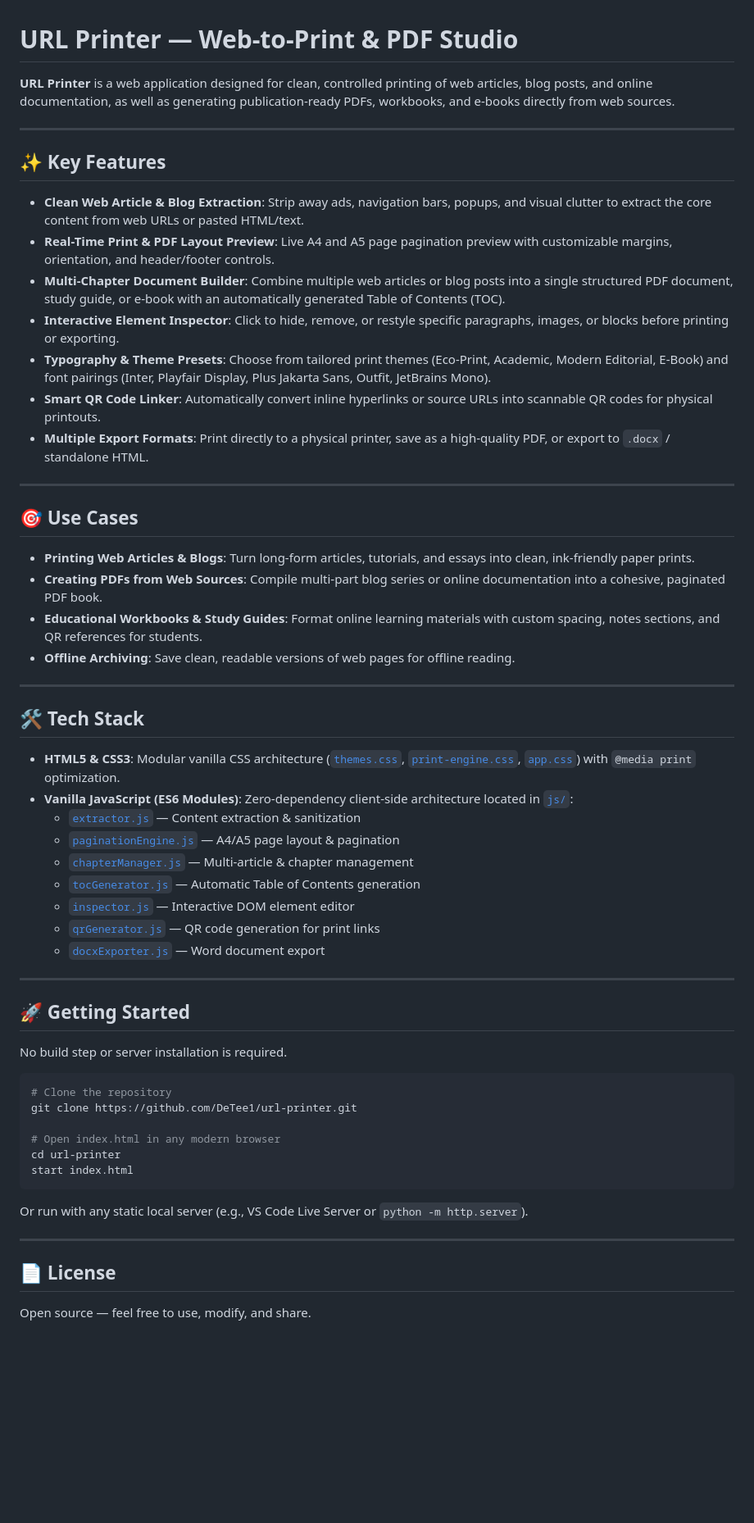
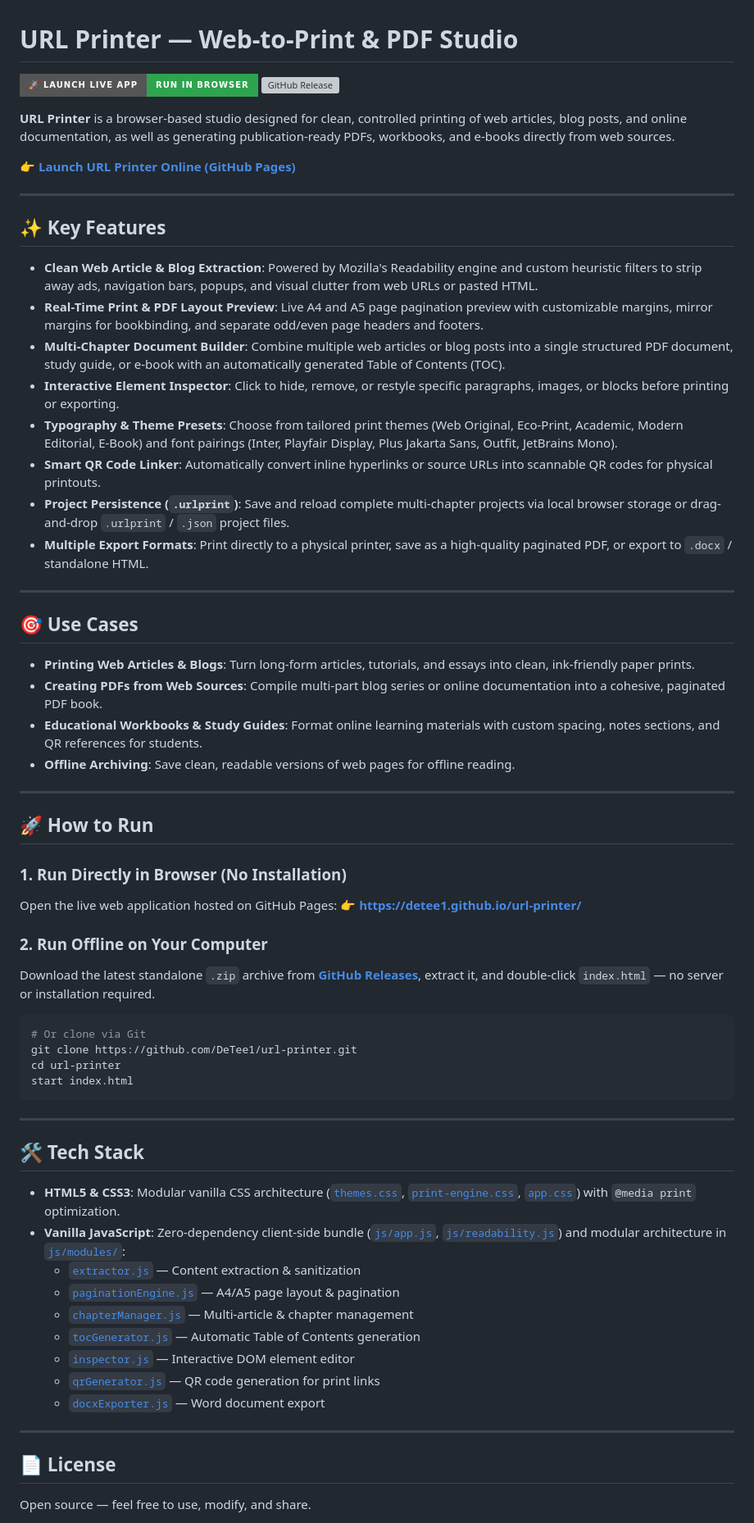
Before and after one commit to DeTee1/url-printer, a Markdown page: README.md, the part around the change. Shown at 82% size. Rendered like a GitHub page; badges without logos; blank space fills up the shorter version; grey boxes are pictures that could not be loaded.

Commit message:
Add live GitHub Pages app link and release badge to README

````diff
--- a/README.md
+++ b/README.md
@@ -1,18 +1,24 @@
 # URL Printer — Web-to-Print & PDF Studio
 
-**URL Printer** is a web application designed for clean, controlled printing of web articles, blog posts, and online documentation, as well as generating publication-ready PDFs, workbooks, and e-books directly from web sources.
+[![Launch Live App](https://img.shields.io/badge/%F0%9F%9A%80_Launch_Live_App-Run_in_Browser-2ea44f?style=for-the-badge)](https://detee1.github.io/url-printer/)
+[![GitHub Release](https://img.shields.io/github/v/release/DeTee1/url-printer?style=for-the-badge&label=Download%20Offline%20App)](https://github.com/DeTee1/url-printer/releases/latest)
+
+**URL Printer** is a browser-based studio designed for clean, controlled printing of web articles, blog posts, and online documentation, as well as generating publication-ready PDFs, workbooks, and e-books directly from web sources.
+
+👉 **[Launch URL Printer Online (GitHub Pages)](https://detee1.github.io/url-printer/)**
 
 ---
 
 ## ✨ Key Features
 
-- **Clean Web Article & Blog Extraction**: Strip away ads, navigation bars, popups, and visual clutter to extract the core content from web URLs or pasted HTML/text.
-- **Real-Time Print & PDF Layout Preview**: Live A4 and A5 page pagination preview with customizable margins, orientation, and header/footer controls.
+- **Clean Web Article & Blog Extraction**: Powered by Mozilla's Readability engine and custom heuristic filters to strip away ads, navigation bars, popups, and visual clutter from web URLs or pasted HTML.
+- **Real-Time Print & PDF Layout Preview**: Live A4 and A5 page pagination preview with customizable margins, mirror margins for bookbinding, and separate odd/even page headers and footers.
 - **Multi-Chapter Document Builder**: Combine multiple web articles or blog posts into a single structured PDF document, study guide, or e-book with an automatically generated Table of Contents (TOC).
 - **Interactive Element Inspector**: Click to hide, remove, or restyle specific paragraphs, images, or blocks before printing or exporting.
-- **Typography & Theme Presets**: Choose from tailored print themes (Eco-Print, Academic, Modern Editorial, E-Book) and font pairings (Inter, Playfair Display, Plus Jakarta Sans, Outfit, JetBrains Mono).
+- **Typography & Theme Presets**: Choose from tailored print themes (Web Original, Eco-Print, Academic, Modern Editorial, E-Book) and font pairings (Inter, Playfair Display, Plus Jakarta Sans, Outfit, JetBrains Mono).
 - **Smart QR Code Linker**: Automatically convert inline hyperlinks or source URLs into scannable QR codes for physical printouts.
-- **Multiple Export Formats**: Print directly to a physical printer, save as a high-quality PDF, or export to `.docx` / standalone HTML.
+- **Project Persistence (`.urlprint`)**: Save and reload complete multi-chapter projects via local browser storage or drag-and-drop `.urlprint` / `.json` project files.
+- **Multiple Export Formats**: Print directly to a physical printer, save as a high-quality paginated PDF, or export to `.docx` / standalone HTML.
 
 ---
 
@@ -25,10 +31,28 @@
 
 ---
 
+## 🚀 How to Run
+
+### 1. Run Directly in Browser (No Installation)
+Open the live web application hosted on GitHub Pages:
+👉 **[https://detee1.github.io/url-printer/](https://detee1.github.io/url-printer/)**
+
+### 2. Run Offline on Your Computer
+Download the latest standalone `.zip` archive from **[GitHub Releases](https://github.com/DeTee1/url-printer/releases/latest)**, extract it, and double-click `index.html` — no server or installation required.
+
+```bash
+# Or clone via Git
+git clone https://github.com/DeTee1/url-printer.git
+cd url-printer
+start index.html
+```
+
+---
+
 ## 🛠️ Tech Stack
 
 - **HTML5 & CSS3**: Modular vanilla CSS architecture ([`themes.css`](css/themes.css), [`print-engine.css`](css/print-engine.css), [`app.css`](css/app.css)) with `@media print` optimization.
-- **Vanilla JavaScript (ES6 Modules)**: Zero-dependency client-side architecture located in [`js/`](js/):
+- **Vanilla JavaScript**: Zero-dependency client-side bundle ([`js/app.js`](js/app.js), [`js/readability.js`](js/readability.js)) and modular architecture in [`js/modules/`](js/modules/):
   - [`extractor.js`](js/modules/extractor.js) — Content extraction & sanitization
   - [`paginationEngine.js`](js/modules/paginationEngine.js) — A4/A5 page layout & pagination
   - [`chapterManager.js`](js/modules/chapterManager.js) — Multi-article & chapter management
@@ -39,23 +63,6 @@
 
 ---
 
-## 🚀 Getting Started
-
-No build step or server installation is required.
-
-```bash
-# Clone the repository
-git clone https://github.com/DeTee1/url-printer.git
-
-# Open index.html in any modern browser
-cd url-printer
-start index.html
-```
-
-Or run with any static local server (e.g., VS Code Live Server or `python -m http.server`).
-
----
-
 ## 📄 License
 
 Open source — feel free to use, modify, and share.
````
